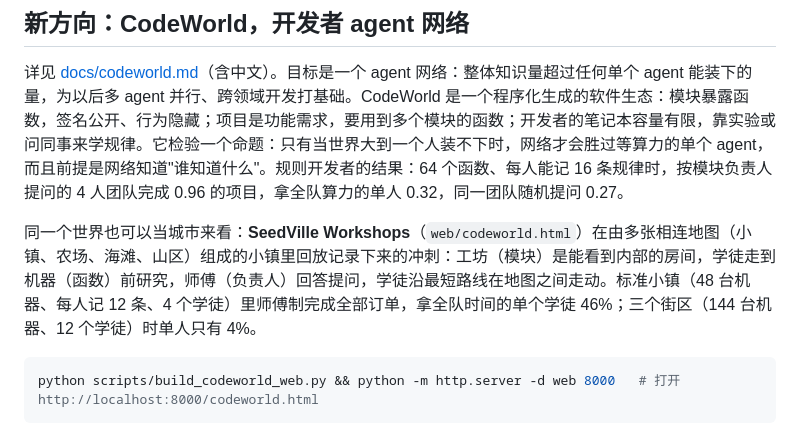
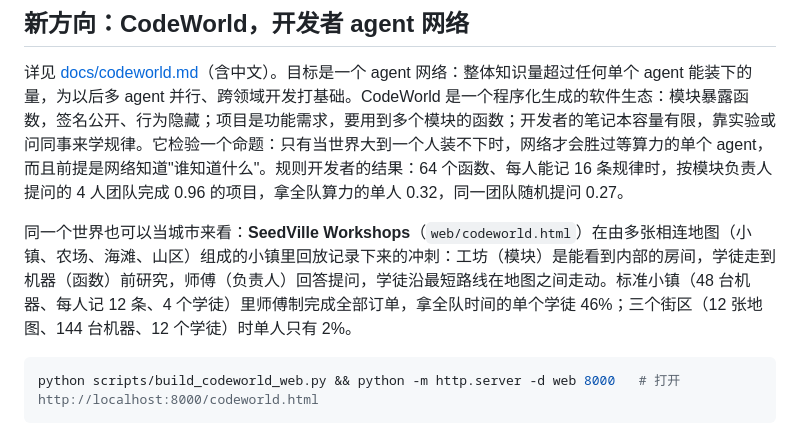
Before and after one commit to bochendong/EnviorementalAgent, a Markdown page: README.zh-CN.md, the part around the change. GitHub-like rendering.

````diff
--- a/README.zh-CN.md
+++ b/README.zh-CN.md
@@ -26,7 +26,7 @@ SLURM 脚本，可以直接在 Nibi 集群（Compute Canada / Alliance）上跑
 
 详见 [docs/codeworld.md](docs/codeworld.md)（含中文）。目标是一个 agent 网络：整体知识量超过任何单个 agent 能装下的量，为以后多 agent 并行、跨领域开发打基础。CodeWorld 是一个程序化生成的软件生态：模块暴露函数，签名公开、行为隐藏；项目是功能需求，要用到多个模块的函数；开发者的笔记本容量有限，靠实验或问同事来学规律。它检验一个命题：只有当世界大到一个人装不下时，网络才会胜过等算力的单个 agent，而且前提是网络知道"谁知道什么"。规则开发者的结果：64 个函数、每人能记 16 条规律时，按模块负责人提问的 4 人团队完成 0.96 的项目，拿全队算力的单人 0.32，同一团队随机提问 0.27。
 
-同一个世界也可以当城市来看：**SeedVille Workshops**（`web/codeworld.html`）在由多张相连地图（小镇、农场、海滩、山区）组成的小镇里回放记录下来的冲刺：工坊（模块）是能看到内部的房间，学徒走到机器（函数）前研究，师傅（负责人）回答提问，学徒沿最短路线在地图之间走动。标准小镇（48 台机器、每人记 12 条、4 个学徒）里师傅制完成全部订单，拿全队时间的单个学徒 46%；三个街区（144 台机器、12 个学徒）时单人只有 4%。
+同一个世界也可以当城市来看：**SeedVille Workshops**（`web/codeworld.html`）在由多张相连地图（小镇、农场、海滩、山区）组成的小镇里回放记录下来的冲刺：工坊（模块）是能看到内部的房间，学徒走到机器（函数）前研究，师傅（负责人）回答提问，学徒沿最短路线在地图之间走动。标准小镇（48 台机器、每人记 12 条、4 个学徒）里师傅制完成全部订单，拿全队时间的单个学徒 46%；三个街区（12 张地图、144 台机器、12 个学徒）时单人只有 2%。
 
 ```bash
 python scripts/build_codeworld_web.py && python -m http.server -d web 8000   # 打开 http://localhost:8000/codeworld.html
````
Also changed, not shown: README.md (+1 -1 lines).
